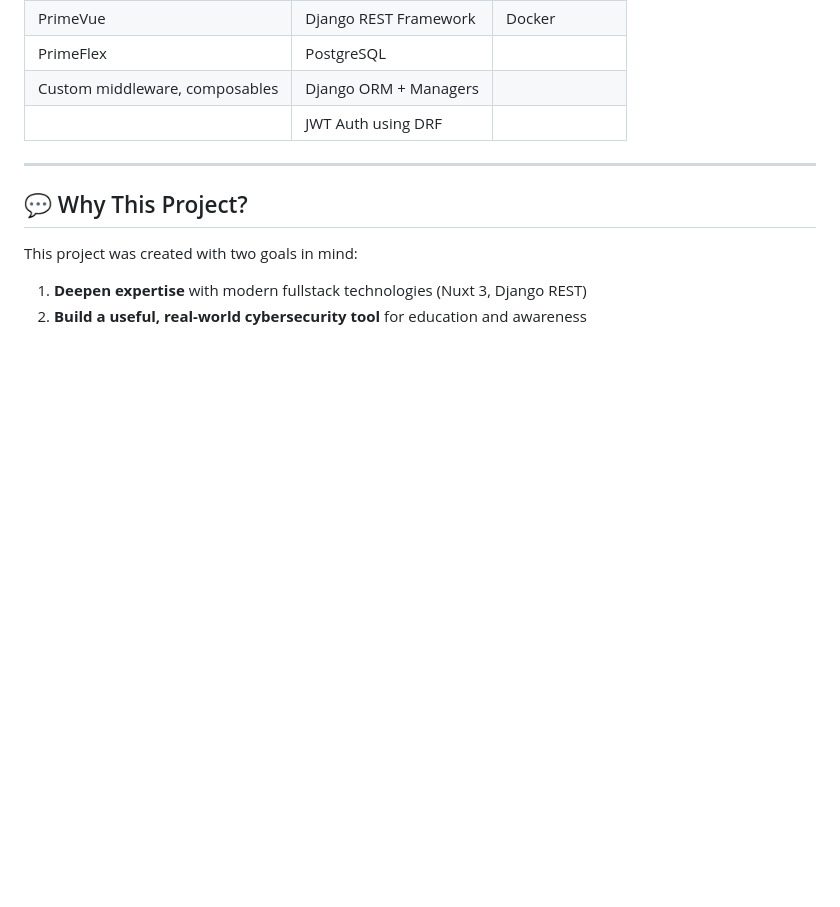
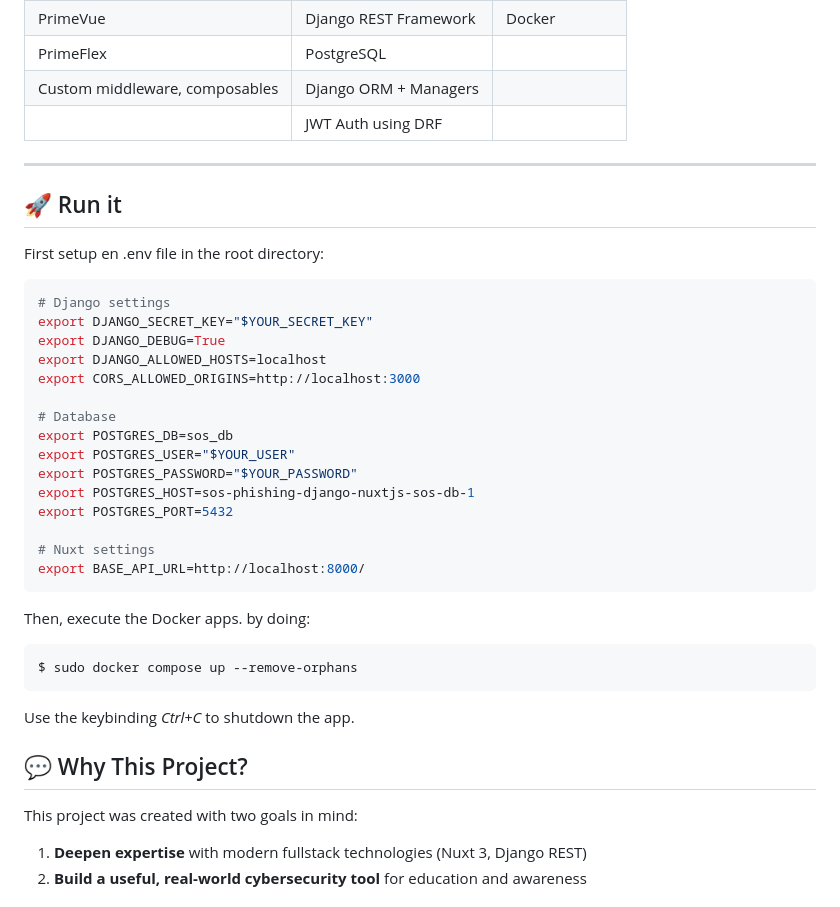
Before and after one commit to T0my-commits/SOS-Phishing, a Markdown page: README.md, the part around the change. Rendered like a GitHub page; blank space fills up the shorter version.

````diff
--- a/README.md
+++ b/README.md
@@ -96,6 +96,35 @@ The backend is powered by **Django** and a structured, secure **REST API**.
 
 ---
 
+## 🚀 Run it
+
+First setup en .env file in the root directory:
+```bash
+# Django settings
+export DJANGO_SECRET_KEY="$YOUR_SECRET_KEY"
+export DJANGO_DEBUG=True
+export DJANGO_ALLOWED_HOSTS=localhost
+export CORS_ALLOWED_ORIGINS=http://localhost:3000
+
+# Database
+export POSTGRES_DB=sos_db
+export POSTGRES_USER="$YOUR_USER"
+export POSTGRES_PASSWORD="$YOUR_PASSWORD"
+export POSTGRES_HOST=sos-phishing-django-nuxtjs-sos-db-1
+export POSTGRES_PORT=5432
+
+# Nuxt settings
+export BASE_API_URL=http://localhost:8000/
+```
+
+Then, execute the Docker apps. by doing:
+
+```bash
+$ sudo docker compose up --remove-orphans
+```
+
+Use the keybinding *Ctrl+C* to shutdown the app.
+
 ## 💬 Why This Project?
 
 This project was created with two goals in mind:
````
